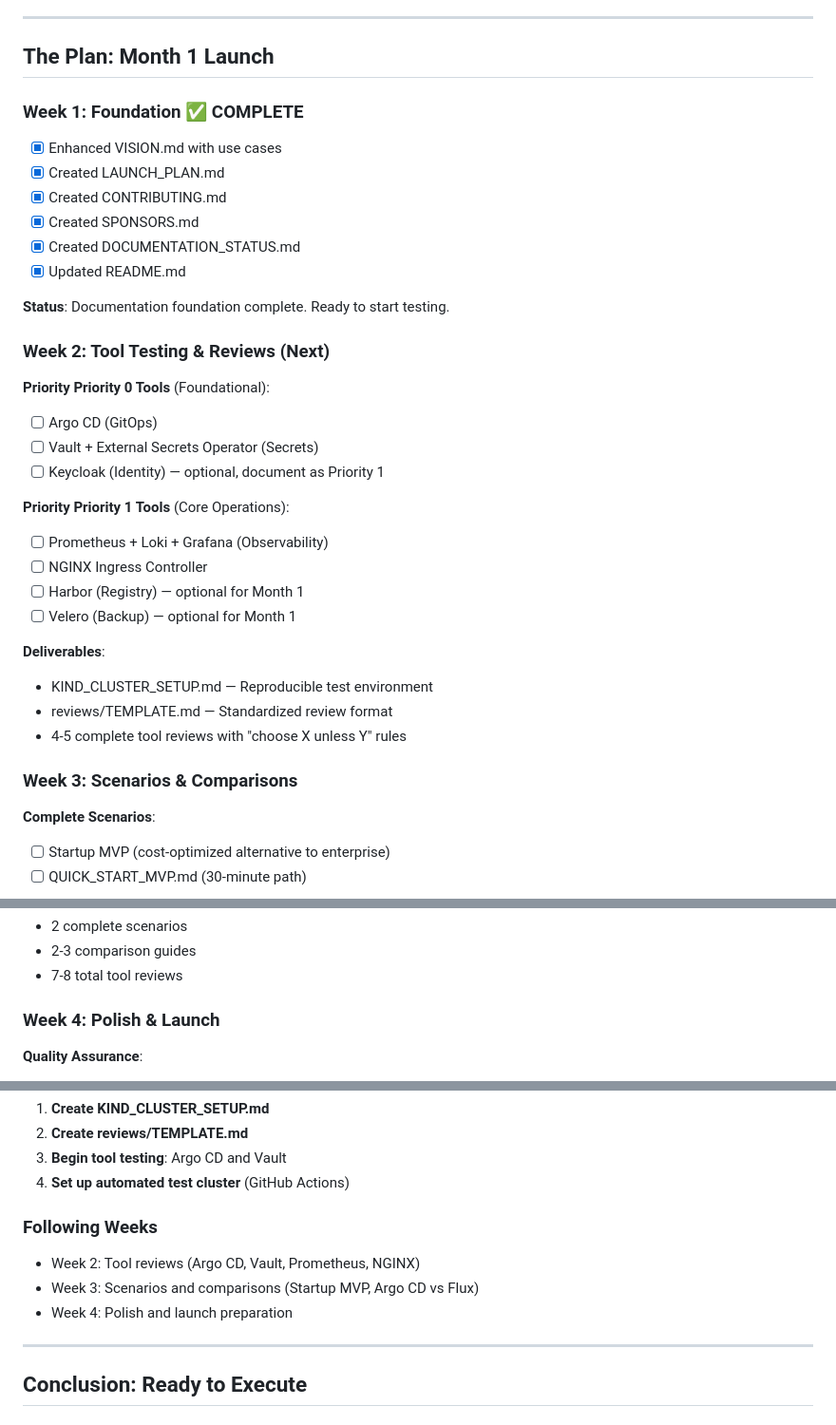
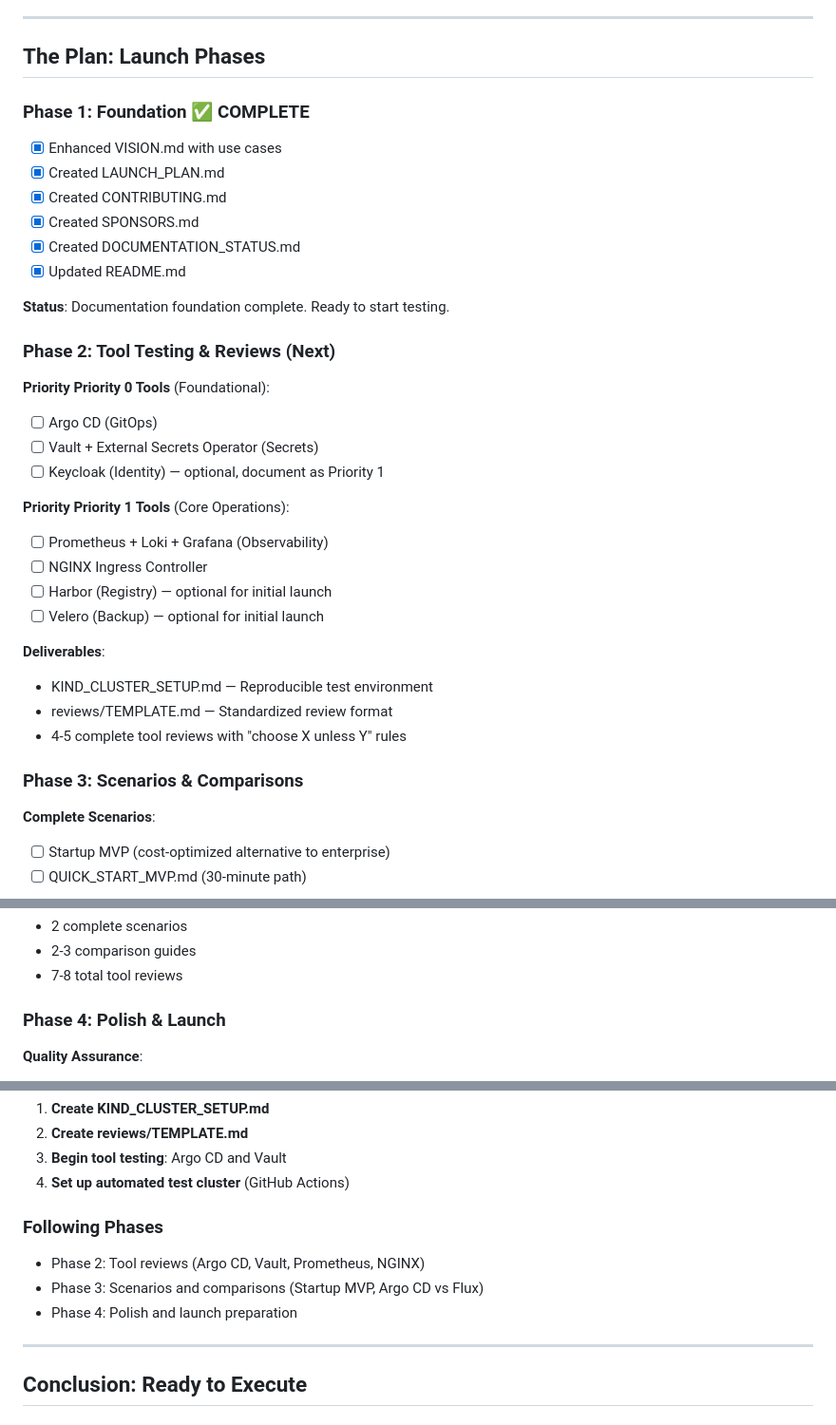
Before and after one commit to vanhoutenbos/KubeCompass, a Markdown page: docs/EXECUTIVE_SUMMARY.md, 3 parts joined by grey strips. Shown at 95% size. Drawn GitHub-style.

```diff
--- a/docs/EXECUTIVE_SUMMARY.md
+++ b/docs/EXECUTIVE_SUMMARY.md
@@ -47,9 +47,9 @@
 
 ---
 
-## The Plan: Month 1 Launch
+## The Plan: Launch Phases
 
-### Week 1: Foundation ✅ COMPLETE
+### Phase 1: Foundation ✅ COMPLETE
 - [x] Enhanced VISION.md with use cases
 - [x] Created LAUNCH_PLAN.md
 - [x] Created CONTRIBUTING.md
@@ -59,7 +59,7 @@
 
 **Status**: Documentation foundation complete. Ready to start testing.
 
-### Week 2: Tool Testing & Reviews (Next)
+### Phase 2: Tool Testing & Reviews (Next)
 
 **Priority Priority 0 Tools** (Foundational):
 - [ ] Argo CD (GitOps)
@@ -69,15 +69,15 @@
 **Priority Priority 1 Tools** (Core Operations):
 - [ ] Prometheus + Loki + Grafana (Observability)
 - [ ] NGINX Ingress Controller
-- [ ] Harbor (Registry) — optional for Month 1
-- [ ] Velero (Backup) — optional for Month 1
+- [ ] Harbor (Registry) — optional for initial launch
+- [ ] Velero (Backup) — optional for initial launch
 
 **Deliverables**:
 - KIND_CLUSTER_SETUP.md — Reproducible test environment
 - reviews/TEMPLATE.md — Standardized review format
 - 4-5 complete tool reviews with "choose X unless Y" rules
 
-### Week 3: Scenarios & Comparisons
+### Phase 3: Scenarios & Comparisons
 
 **Complete Scenarios**:
 - [ ] Startup MVP (cost-optimized alternative to enterprise)
@@ -98,7 +98,7 @@
 - 2-3 comparison guides
 - 7-8 total tool reviews
 
-### Week 4: Polish & Launch
+### Phase 4: Polish & Launch
 
 **Quality Assurance**:
 - [ ] Link validation (all internal links work)
@@ -389,10 +389,10 @@
 3. **Begin tool testing**: Argo CD and Vault
 4. **Set up automated test cluster** (GitHub Actions)
 
-### Following Weeks
-- Week 2: Tool reviews (Argo CD, Vault, Prometheus, NGINX)
-- Week 3: Scenarios and comparisons (Startup MVP, Argo CD vs Flux)
-- Week 4: Polish and launch preparation
+### Following Phases
+- Phase 2: Tool reviews (Argo CD, Vault, Prometheus, NGINX)
+- Phase 3: Scenarios and comparisons (Startup MVP, Argo CD vs Flux)
+- Phase 4: Polish and launch preparation
 
 ---
 
```
Also changed, not shown: docs/PROJECT_OVERVIEW.md (+9 -9 lines), docs/cases/PRIORITY_1_WEBSHOP_CASE.md (+5 -5 lines).
